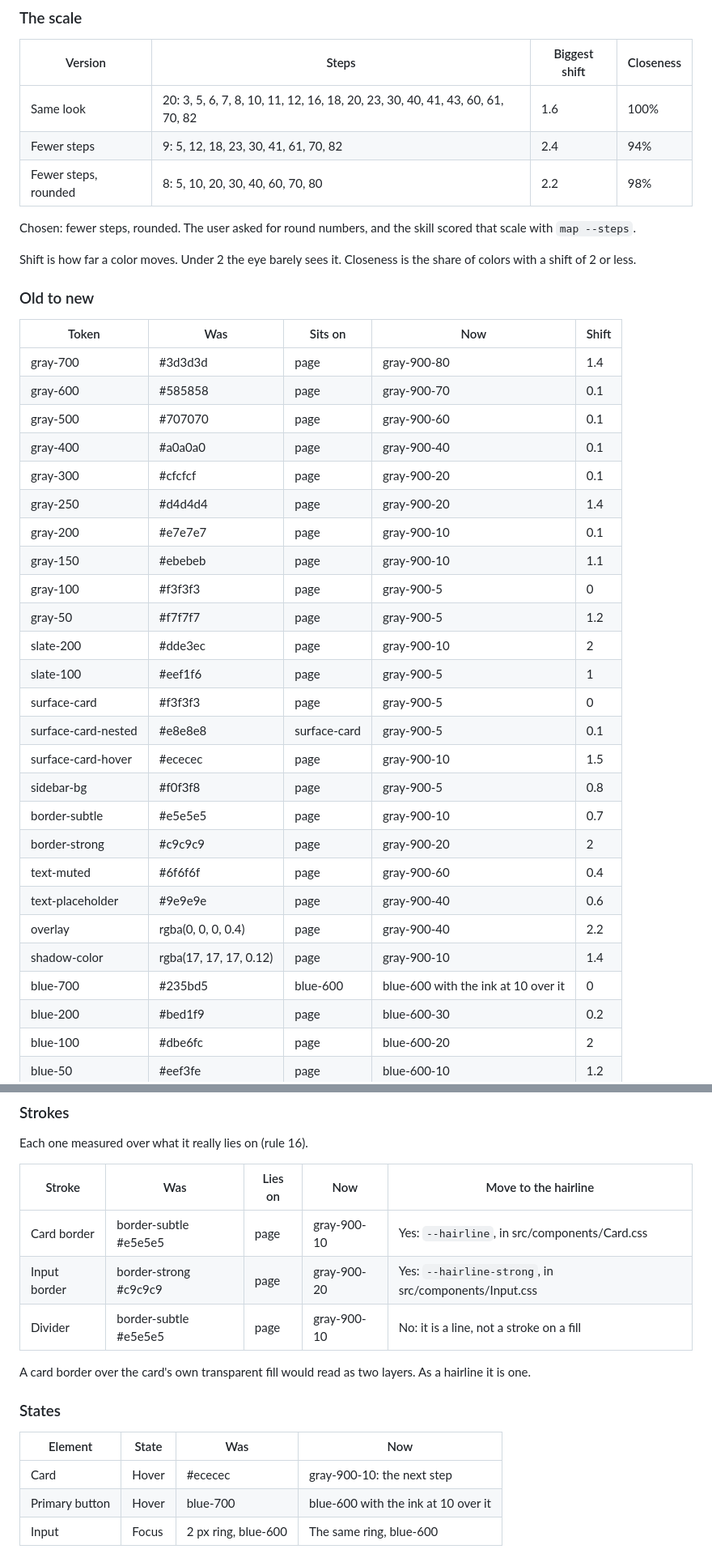
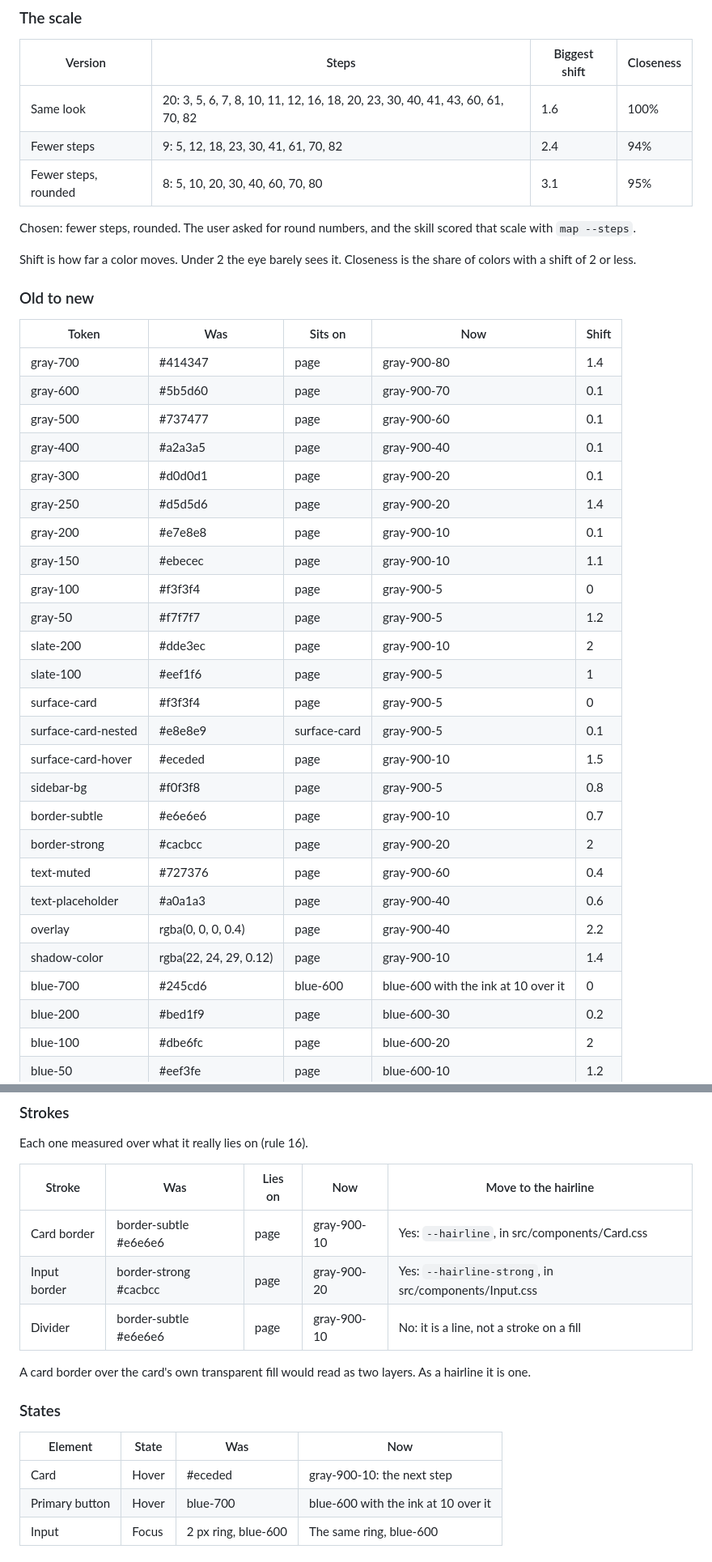
Before and after one commit to plyuto-lgtm/hardsoft, a Markdown page: examples/messy-system/hardsoft-report.md, 2 parts joined by grey strips. Shown at 81% size. Rendered like a GitHub page.

```diff
--- a/examples/messy-system/hardsoft-report.md
+++ b/examples/messy-system/hardsoft-report.md
@@ -78,7 +78,7 @@ All answered. They are in "Decisions made" below.
 | --- | --- | --- | --- |
 | Same look | 20: 3, 5, 6, 7, 8, 10, 11, 12, 16, 18, 20, 23, 30, 40, 41, 43, 60, 61, 70, 82 | 1.6 | 100% |
 | Fewer steps | 9: 5, 12, 18, 23, 30, 41, 61, 70, 82 | 2.4 | 94% |
-| Fewer steps, rounded | 8: 5, 10, 20, 30, 40, 60, 70, 80 | 2.2 | 98% |
+| Fewer steps, rounded | 8: 5, 10, 20, 30, 40, 60, 70, 80 | 3.1 | 95% |
 
 Chosen: fewer steps, rounded. The user asked for round numbers, and the skill scored that scale with `map --steps`.
 
@@ -88,29 +88,29 @@ Shift is how far a color moves. Under 2 the eye barely sees it. Closeness is the
 
 | Token | Was | Sits on | Now | Shift |
 | --- | --- | --- | --- | --- |
-| gray-700 | #3d3d3d | page | gray-900-80 | 1.4 |
-| gray-600 | #585858 | page | gray-900-70 | 0.1 |
-| gray-500 | #707070 | page | gray-900-60 | 0.1 |
-| gray-400 | #a0a0a0 | page | gray-900-40 | 0.1 |
-| gray-300 | #cfcfcf | page | gray-900-20 | 0.1 |
-| gray-250 | #d4d4d4 | page | gray-900-20 | 1.4 |
-| gray-200 | #e7e7e7 | page | gray-900-10 | 0.1 |
-| gray-150 | #ebebeb | page | gray-900-10 | 1.1 |
-| gray-100 | #f3f3f3 | page | gray-900-5 | 0 |
+| gray-700 | #414347 | page | gray-900-80 | 1.4 |
+| gray-600 | #5b5d60 | page | gray-900-70 | 0.1 |
+| gray-500 | #737477 | page | gray-900-60 | 0.1 |
+| gray-400 | #a2a3a5 | page | gray-900-40 | 0.1 |
+| gray-300 | #d0d0d1 | page | gray-900-20 | 0.1 |
+| gray-250 | #d5d5d6 | page | gray-900-20 | 1.4 |
+| gray-200 | #e7e8e8 | page | gray-900-10 | 0.1 |
+| gray-150 | #ebecec | page | gray-900-10 | 1.1 |
+| gray-100 | #f3f3f4 | page | gray-900-5 | 0 |
 | gray-50 | #f7f7f7 | page | gray-900-5 | 1.2 |
 | slate-200 | #dde3ec | page | gray-900-10 | 2 |
 | slate-100 | #eef1f6 | page | gray-900-5 | 1 |
-| surface-card | #f3f3f3 | page | gray-900-5 | 0 |
-| surface-card-nested | #e8e8e8 | surface-card | gray-900-5 | 0.1 |
-| surface-card-hover | #ececec | page | gray-900-10 | 1.5 |
+| surface-card | #f3f3f4 | page | gray-900-5 | 0 |
+| surface-card-nested | #e8e8e9 | surface-card | gray-900-5 | 0.1 |
+| surface-card-hover | #eceded | page | gray-900-10 | 1.5 |
 | sidebar-bg | #f0f3f8 | page | gray-900-5 | 0.8 |
-| border-subtle | #e5e5e5 | page | gray-900-10 | 0.7 |
-| border-strong | #c9c9c9 | page | gray-900-20 | 2 |
-| text-muted | #6f6f6f | page | gray-900-60 | 0.4 |
-| text-placeholder | #9e9e9e | page | gray-900-40 | 0.6 |
+| border-subtle | #e6e6e6 | page | gray-900-10 | 0.7 |
+| border-strong | #cacbcc | page | gray-900-20 | 2 |
+| text-muted | #727376 | page | gray-900-60 | 0.4 |
+| text-placeholder | #a0a1a3 | page | gray-900-40 | 0.6 |
 | overlay | rgba(0, 0, 0, 0.4) | page | gray-900-40 | 2.2 |
-| shadow-color | rgba(17, 17, 17, 0.12) | page | gray-900-10 | 1.4 |
-| blue-700 | #235bd5 | blue-600 | blue-600 with the ink at 10 over it | 0 |
+| shadow-color | rgba(22, 24, 29, 0.12) | page | gray-900-10 | 1.4 |
+| blue-700 | #245cd6 | blue-600 | blue-600 with the ink at 10 over it | 0 |
 | blue-200 | #bed1f9 | page | blue-600-30 | 0.2 |
 | blue-100 | #dbe6fc | page | blue-600-20 | 2 |
 | blue-50 | #eef3fe | page | blue-600-10 | 1.2 |
@@ -135,9 +135,9 @@ Each one measured over what it really lies on (rule 16).
 
 | Stroke | Was | Lies on | Now | Move to the hairline |
 | --- | --- | --- | --- | --- |
-| Card border | border-subtle #e5e5e5 | page | gray-900-10 | Yes: `--hairline`, in src/components/Card.css |
-| Input border | border-strong #c9c9c9 | page | gray-900-20 | Yes: `--hairline-strong`, in src/components/Input.css |
-| Divider | border-subtle #e5e5e5 | page | gray-900-10 | No: it is a line, not a stroke on a fill |
+| Card border | border-subtle #e6e6e6 | page | gray-900-10 | Yes: `--hairline`, in src/components/Card.css |
+| Input border | border-strong #cacbcc | page | gray-900-20 | Yes: `--hairline-strong`, in src/components/Input.css |
+| Divider | border-subtle #e6e6e6 | page | gray-900-10 | No: it is a line, not a stroke on a fill |
 
 A card border over the card's own transparent fill would read as two layers. As a hairline it is one.
 
@@ -145,7 +145,7 @@ A card border over the card's own transparent fill would read as two layers. As
 
 | Element | State | Was | Now |
 | --- | --- | --- | --- |
-| Card | Hover | #ececec | gray-900-10: the next step |
+| Card | Hover | #eceded | gray-900-10: the next step |
 | Primary button | Hover | blue-700 | blue-600 with the ink at 10 over it |
 | Input | Focus | 2 px ring, blue-600 | The same ring, blue-600 |
 
```
Also changed, not shown: other parts of examples/messy-system/hardsoft-report.md (+2 -2 lines), README.md (+1 -1 lines), docs/preview.png, 6 other files.
